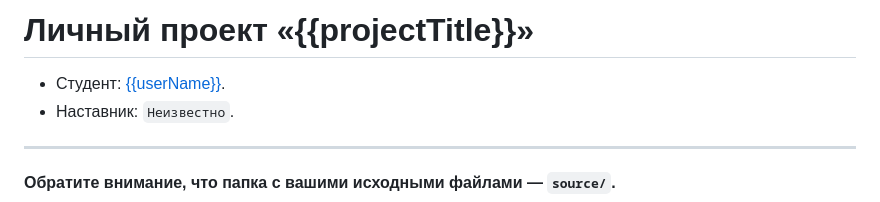
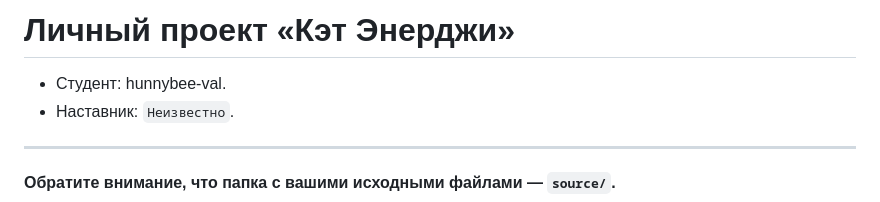
Before and after one commit to hunnybee-val/CatEnergy, a Markdown page: README.md, the part around the change. Rendered like a GitHub page.

```diff
--- a/README.md
+++ b/README.md
@@ -1,6 +1,6 @@
-# Личный проект «{{projectTitle}}»
+# Личный проект «Кэт Энерджи»
 
-* Студент: [{{userName}}]({{userProfile}}).
+* Студент: hunnybee-val.
 * Наставник: `Неизвестно`.
 
 ---
```
